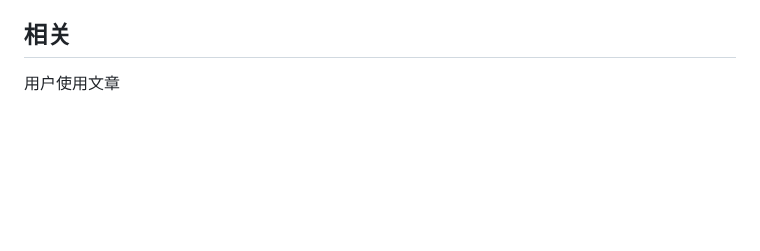
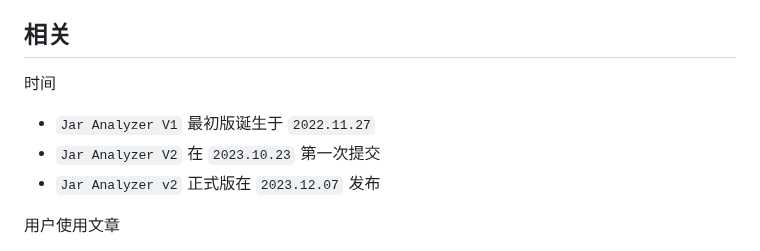
Before and after one commit to jar-analyzer/jar-analyzer, a Markdown page: README.md, the part around the change. Drawn GitHub-style; blank space fills up the shorter version.

```diff
--- a/README.md
+++ b/README.md
@@ -67,6 +67,12 @@
 - 测试功能：字节码指令级别的调试 | 远程分析 | 一键导出反编译代码
 
 ## 相关
+
+时间
+
+- `Jar Analyzer V1` 最初版诞生于 `2022.11.27`
+- `Jar Analyzer V2` 在 `2023.10.23` 第一次提交
+- `Jar Analyzer v2` 正式版在 `2023.12.07` 发布
 
 用户使用文章
 
```
